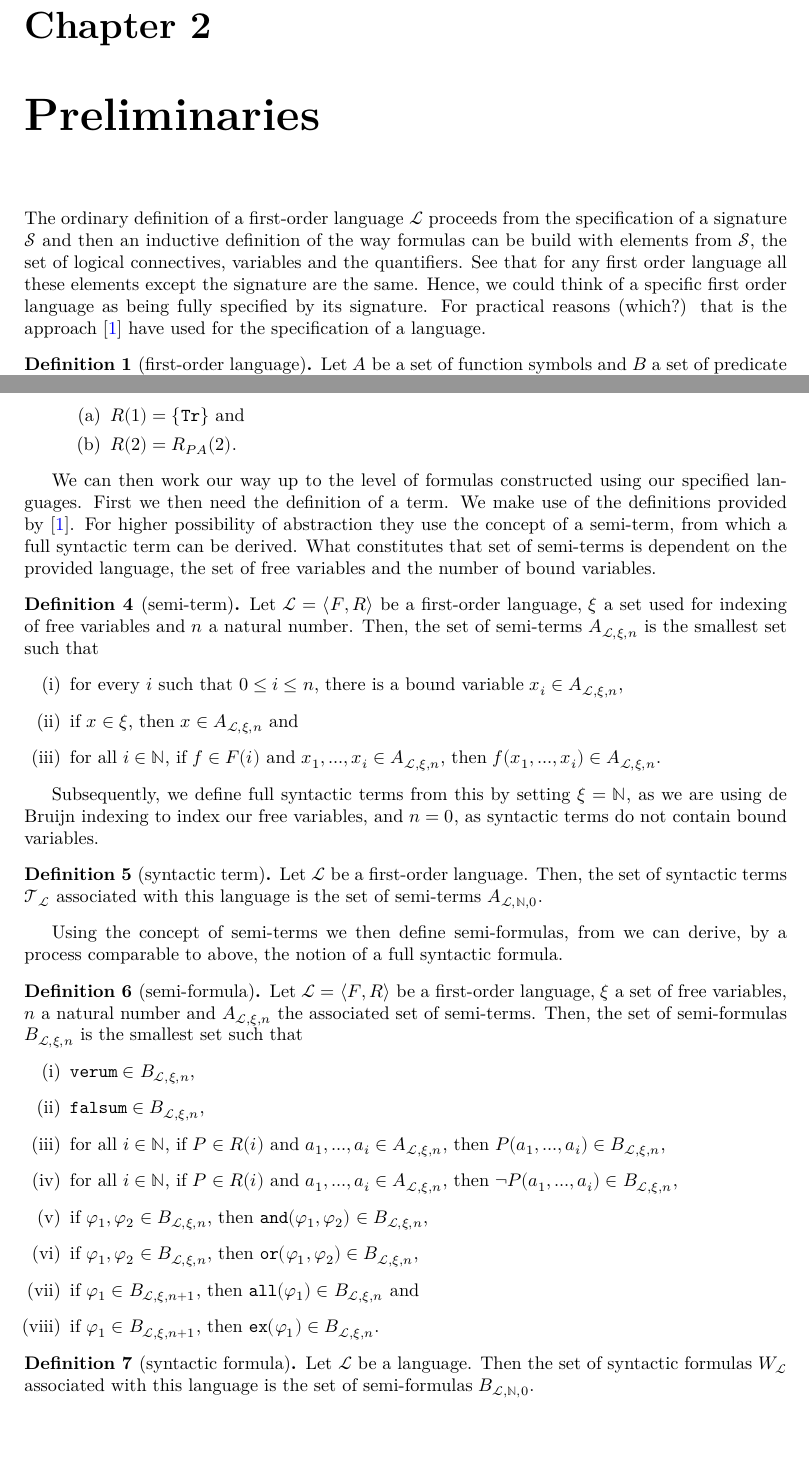
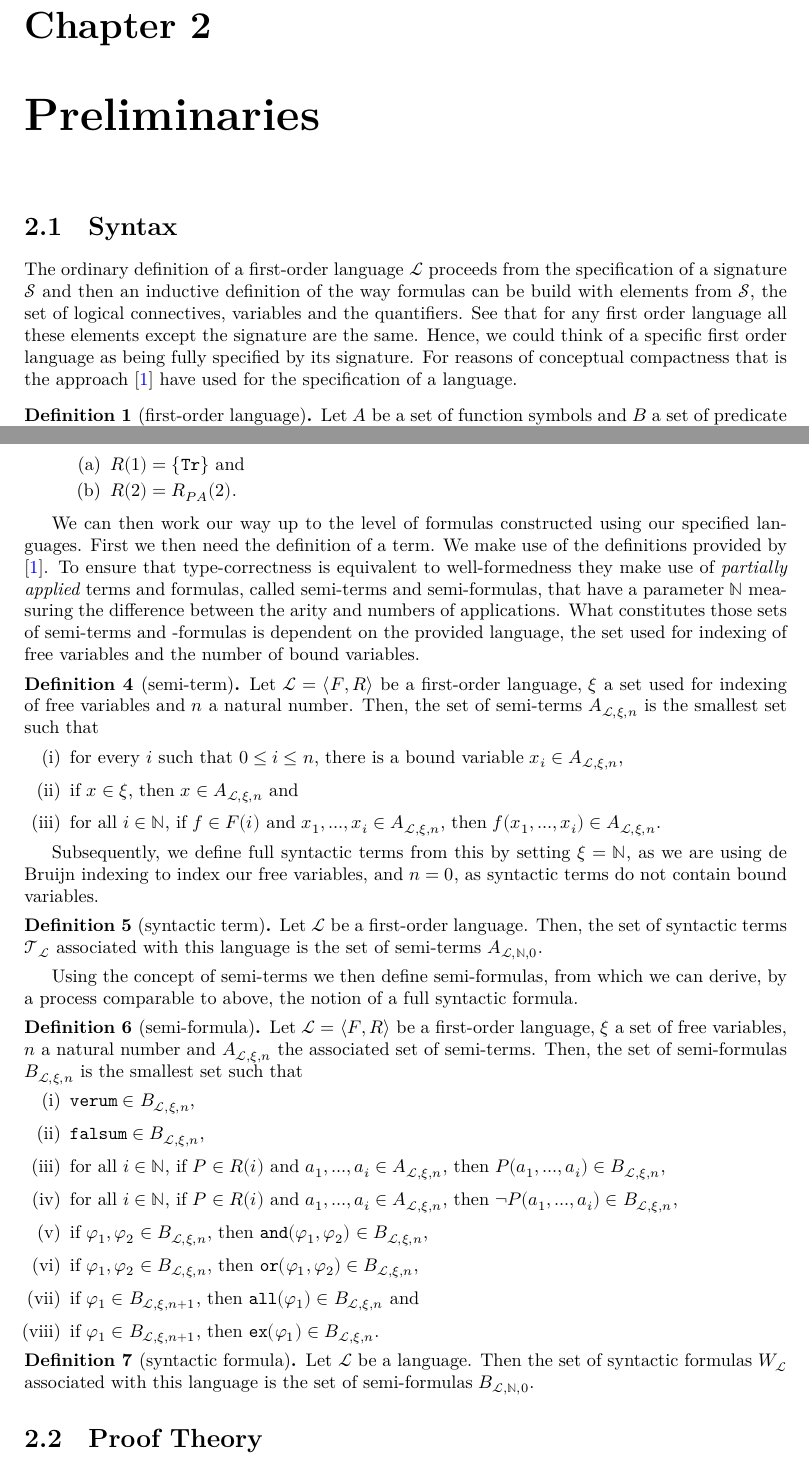
Before and after one commit to ppls-nd-prs/formalizing-axiomatic-theories-of-truth, a LaTeX thesis (blueprint/src/print.tex, which reads blueprint/src/chapters/02-prelims.tex): two parts of pages 3 and 4 of 7, joined at a grey line, cut so that both start at the same text. Compiled offline with XeLaTeX.

Commit message:
Modified 02-prelims: added sections, explained function of semi-terms, explained function of constants as 0-ary functions.

```diff
--- a/blueprint/src/chapters/02-prelims.tex
+++ b/blueprint/src/chapters/02-prelims.tex
@@ -1,5 +1,6 @@
 \chapter{Preliminaries}
-The ordinary definition of a first-order language $\mathcal{L}$ proceeds from the specification of a signature $\mathcal{S}$ and then an inductive definition of the way formulas can be build with elements from $\mathcal{S}$, the set of logical connectives, variables and the quantifiers. See that for any first order language all these elements except the signature are the same. Hence, we could think of a specific first order language as being fully specified by its signature. For practical reasons (which?) that is the approach \cite{ffl} have used for the specification of a language.
+\section{Syntax}
+The ordinary definition of a first-order language $\mathcal{L}$ proceeds from the specification of a signature $\mathcal{S}$ and then an inductive definition of the way formulas can be build with elements from $\mathcal{S}$, the set of logical connectives, variables and the quantifiers. See that for any first order language all these elements except the signature are the same. Hence, we could think of a specific first order language as being fully specified by its signature. For reasons of conceptual compactness that is the approach \cite{ffl} have used for the specification of a language.
 
 % \begin{definition}[formal language] \label{def:formal-language}
 %     Let $\Sigma$ be a set of symbols. Then a formal language $\mathcal{L}$ is a subset of $\Sigma^*$.
@@ -73,7 +74,7 @@ Note that this defines a language as consisting only of functions and relations,
     \end{enumerate}
 \end{definition}
 
-We can then work our way up to the level of formulas constructed using our specified languages. First we then need the definition of a term. We make use of the definitions provided by \cite{ffl}. For higher possibility of abstraction they use the concept of a semi-term, from which a full syntactic term can be derived. What constitutes that set of semi-terms is dependent on the provided language, the set of free variables and the number of bound variables.
+We can then work our way up to the level of formulas constructed using our specified languages. First we then need the definition of a term. We make use of the definitions provided by \cite{ffl}. To ensure that type-correctness is equivalent to well-formedness they make use of \textit{partially applied} terms and formulas, called semi-terms and semi-formulas, that have a parameter $\mathbb{N}$ measuring the difference between the arity and numbers of applications. What constitutes those sets of semi-terms and -formulas is dependent on the provided language, the set used for indexing of free variables and the number of bound variables.
 
 \begin{definition}[semi-term]\label{def:sem-t}
     \uses{def:fol}
@@ -96,7 +97,7 @@ Subsequently, we define full syntactic terms from this by setting $\xi = \mathbb
     Let $\mathcal{L}$ be a first-order language. Then, the set of syntactic terms $\mathcal{T}_{\mathcal{L}}$ associated with this language is the set of semi-terms $A_{\mathcal{L},\mathbb{N},0}$.
 \end{definition}
 
-Using the concept of semi-terms we then define semi-formulas, from we can derive, by a process comparable to above, the notion of a full syntactic formula.
+Using the concept of semi-terms we then define semi-formulas, from which we can derive, by a process comparable to above, the notion of a full syntactic formula.
 
 \begin{definition}[semi-formula]\label{def:sem-f}
     \uses{def:fol,def:sem-t}
@@ -121,6 +122,8 @@ Using the concept of semi-terms we then define semi-formulas, from we can derive
     \leanok
     Let $\mathcal{L}$ be a language. Then the set of syntactic formulas $W_{\mathcal{L}}$ associated with this language is the set of semi-formulas $B_{\mathcal{L},\mathbb{N},0}$.
 \end{definition}
+
+\section{Proof Theory}
 
 % \begin{definition}[primitive term]%\label{def:primitive-term}
 %     Let $\mathcal{S} = (\mathcal{C},\mathcal{F},\mathcal{R},ar)$ a first-order signature. Then, we define the corresponding set of primitive terms $\mathcal{P}_{\mathcal{S}} = \mathcal{C} \cup \mathcal{V}$.
```
